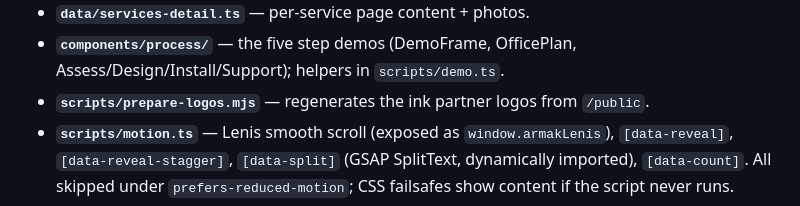
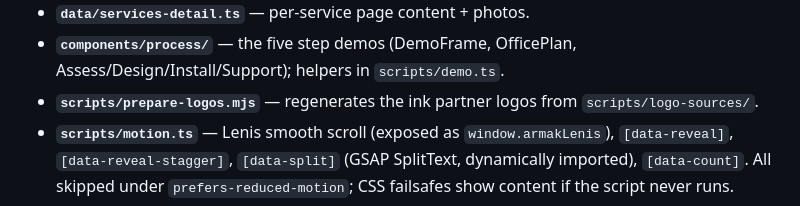
Before and after one commit to AdamArmakTech/armak-tech, a Markdown page: ai/ARCHITECTURE.md, the part around the change. GitHub-like rendering.

Commit message:
Docs: logo sources moved to scripts/logo-sources
Co-Authored-By: Claude Opus 5.5 <noreply@anthropic.com>

```diff
--- a/ai/ARCHITECTURE.md
+++ b/ai/ARCHITECTURE.md
@@ -26,7 +26,7 @@ interactive pieces load only where used. Output is plain HTML/CSS/JS in `dist/`.
   (`placeholder: true` → visible tag + noindex + build warning), testimonials.
 - **`data/services-detail.ts`** — per-service page content + photos.
 - **`components/process/`** — the five step demos (DemoFrame, OfficePlan, Assess/Design/Install/Support); helpers in `scripts/demo.ts`.
-- **`scripts/prepare-logos.mjs`** — regenerates the ink partner logos from `/public`.
+- **`scripts/prepare-logos.mjs`** — regenerates the ink partner logos from `scripts/logo-sources/`.
 - **`scripts/motion.ts`** — Lenis smooth scroll (exposed as `window.armakLenis`), `[data-reveal]`,
   `[data-reveal-stagger]`, `[data-split]` (GSAP SplitText, dynamically imported), `[data-count]`.
   All skipped under `prefers-reduced-motion`; CSS failsafes show content if the script never runs.
```
